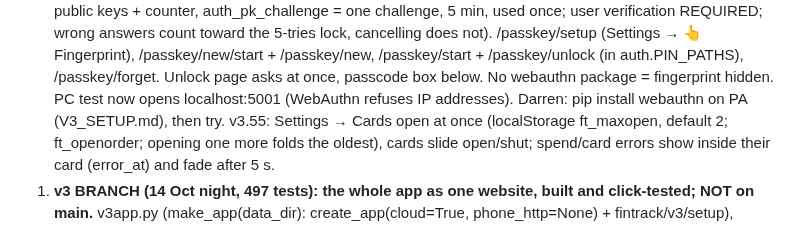
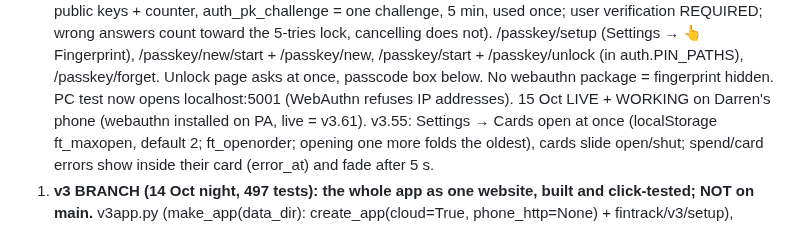
Before and after one commit to DF-AI-Lab/financial-tracker, a Markdown page: CLAUDE.md, the part around the change. GitHub-like rendering.

Commit message:
Notes: fingerprint is live and working on the phone
Co-Authored-By: Claude Opus 5.5 <noreply@anthropic.com>
Claude-Session: https://claude.ai/code/session_012ms99FjDGuQ2nZCHAaaxLU

```diff
--- a/CLAUDE.md
+++ b/CLAUDE.md
@@ -81,7 +81,7 @@ left after typical month 416.71 on 2,677. The user's code folder is still named
    user verification REQUIRED; wrong answers count toward the 5-tries lock, cancelling does not). /passkey/setup
    (Settings → 👆 Fingerprint), /passkey/new/start + /passkey/new, /passkey/start + /passkey/unlock (in auth.PIN_PATHS),
    /passkey/forget. Unlock page asks at once, passcode box below. No webauthn package = fingerprint hidden. PC test now
-   opens localhost:5001 (WebAuthn refuses IP addresses). Darren: pip install webauthn on PA (V3_SETUP.md), then try.
+   opens localhost:5001 (WebAuthn refuses IP addresses). 15 Oct LIVE + WORKING on Darren's phone (webauthn installed on PA, live = v3.61).
    v3.55: Settings → Cards open at once (localStorage ft_maxopen, default 2; ft_openorder; opening one more folds the oldest),
    cards slide open/shut; spend/card errors show inside their card (error_at) and fade after 5 s.
 00000. **v3 BRANCH (14 Oct night, 497 tests): the whole app as one website, built and click-tested; NOT on main.**
```
